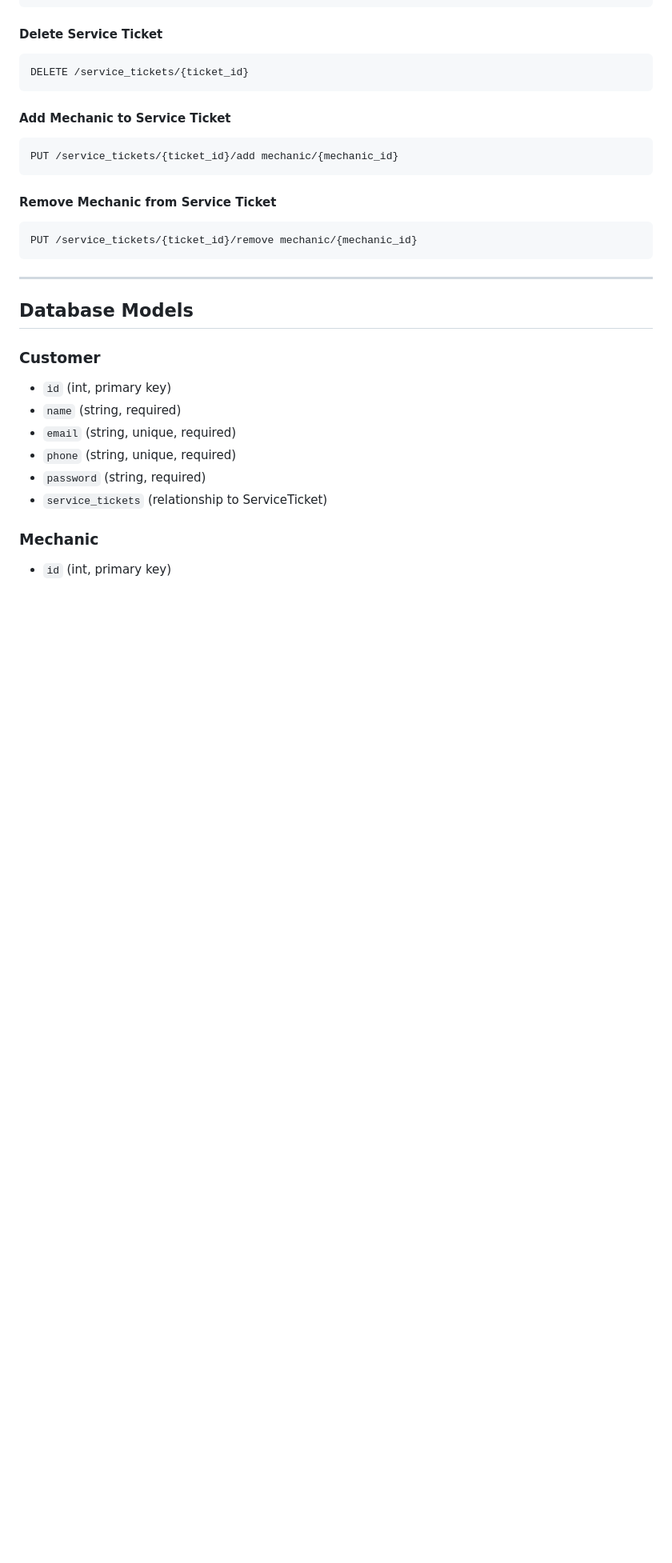
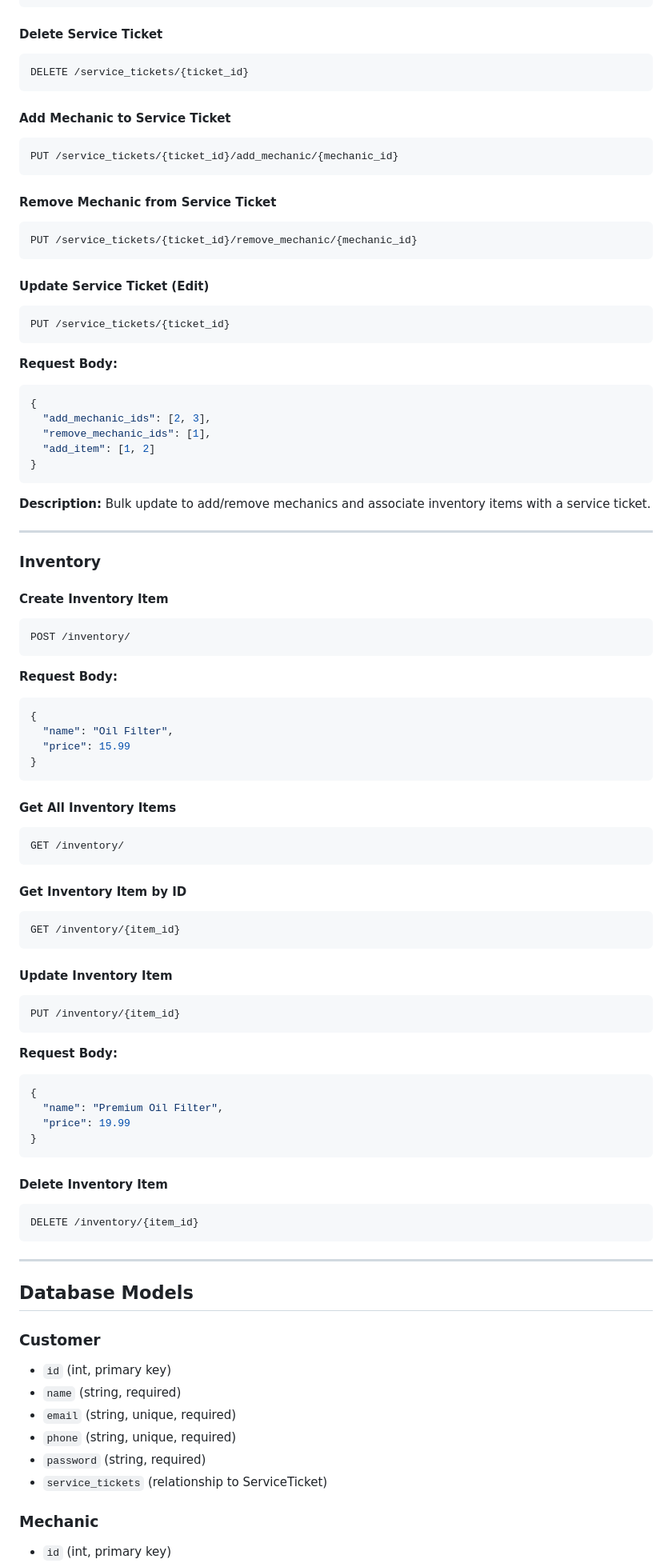
Before and after one commit to shaneyk01/mechanicshop_v1, a Markdown page: README.md, the part around one of its changes. Shown at 80% size. GitHub-like rendering; blank space fills up the shorter version.

Commit message:
Update README with inventory feature and latest changes
Co-authored-by: shaneyk01 <215950974+shaneyk01@users.noreply.github.com>

````diff
--- a/README.md
+++ b/README.md
@@ -170,12 +171,69 @@ DELETE /service_tickets/{ticket_id}
 
 #### Add Mechanic to Service Ticket
 ```
-PUT /service_tickets/{ticket_id}/add mechanic/{mechanic_id}
+PUT /service_tickets/{ticket_id}/add_mechanic/{mechanic_id}
 ```
 
 #### Remove Mechanic from Service Ticket
 ```
-PUT /service_tickets/{ticket_id}/remove mechanic/{mechanic_id}
+PUT /service_tickets/{ticket_id}/remove_mechanic/{mechanic_id}
+```
+
+#### Update Service Ticket (Edit)
+```
+PUT /service_tickets/{ticket_id}
+```
+**Request Body:**
+```json
+{
+  "add_mechanic_ids": [2, 3],
+  "remove_mechanic_ids": [1],
+  "add_item": [1, 2]
+}
+```
+**Description:** Bulk update to add/remove mechanics and associate inventory items with a service ticket.
+
+---
+
+### Inventory
+
+#### Create Inventory Item
+```
+POST /inventory/
+```
+**Request Body:**
+```json
+{
+  "name": "Oil Filter",
+  "price": 15.99
+}
+```
+
+#### Get All Inventory Items
+```
+GET /inventory/
+```
+
+#### Get Inventory Item by ID
+```
+GET /inventory/{item_id}
+```
+
+#### Update Inventory Item
+```
+PUT /inventory/{item_id}
+```
+**Request Body:**
+```json
+{
+  "name": "Premium Oil Filter",
+  "price": 19.99
+}
+```
+
+#### Delete Inventory Item
+```
+DELETE /inventory/{item_id}
 ```
 
 ---
````
Also changed, not shown: other parts of README.md (+13 -0 lines).
